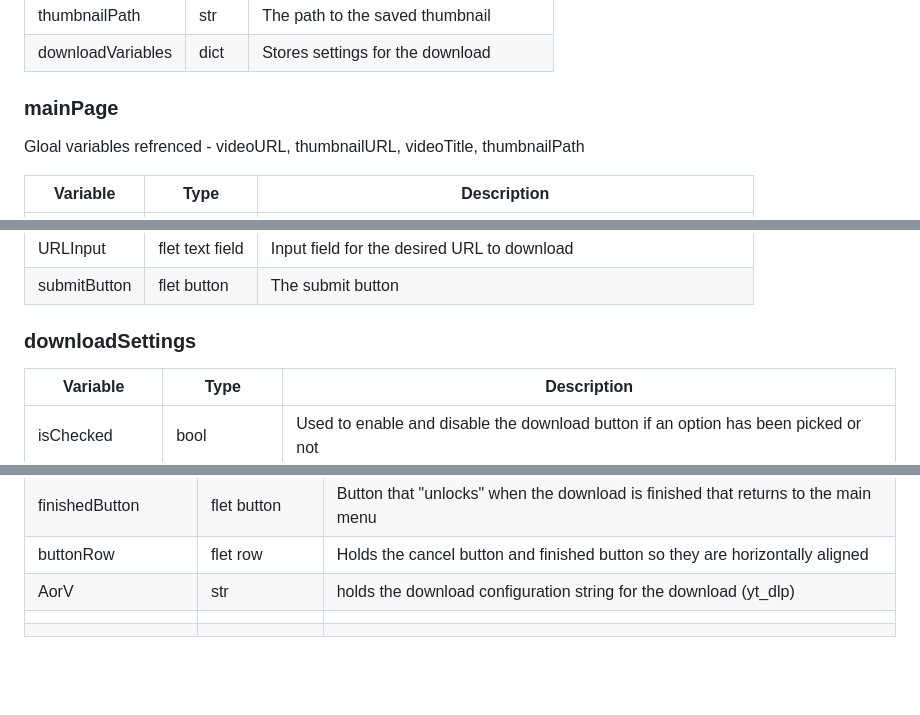
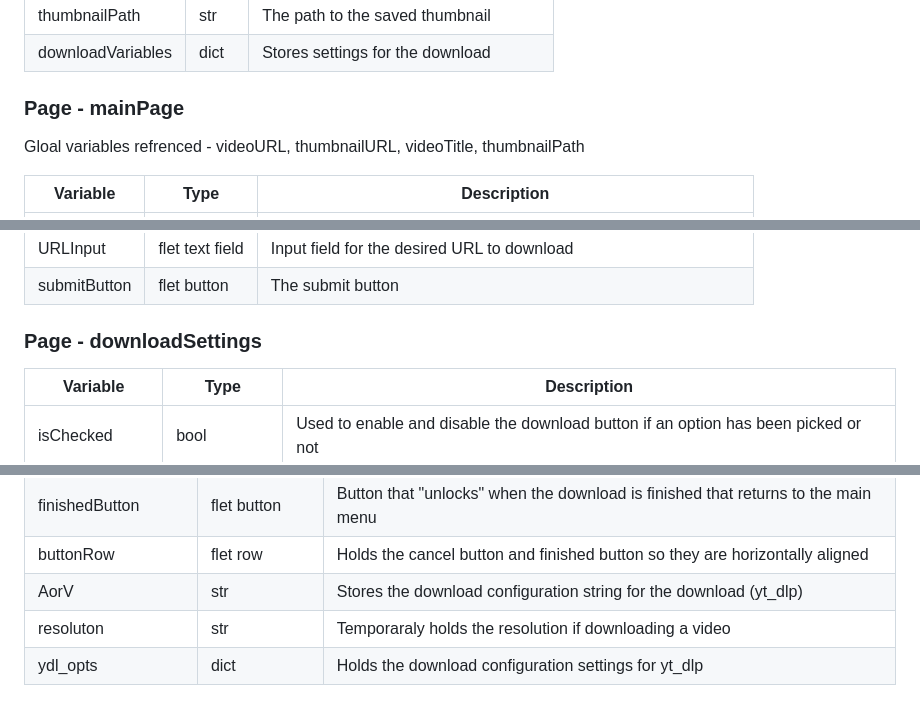
Before and after one commit to BluDolphin/Video-Downloader, a Markdown page: Documentation.md, 3 parts joined by grey strips. Rendered like a GitHub page; blank space fills up the shorter version.

```diff
--- a/Documentation.md
+++ b/Documentation.md
@@ -23,7 +23,7 @@ List of all variables sorted by where they're decalred
 | thumbnailPath | str | The path to the saved thumbnail |
 | downloadVariables | dict | Stores settings for the download |
 
-### mainPage
+### Page - mainPage
 Gloal variables refrenced - videoURL, thumbnailURL, videoTitle, thumbnailPath
 
 | Variable  | Type | Description |
@@ -36,7 +36,7 @@ Gloal variables refrenced - videoURL, thumbnailURL, videoTitle, thumbnailPath
 | submitButton | flet button | The submit button |
 
 
-### downloadSettings
+### Page - downloadSettings
 | Variable  | Type | Description |
 | --------- | ---- | ----------- |
 | isChecked | bool | Used to enable and disable the download button if an option has been picked or not |
@@ -74,6 +74,6 @@ Gloal variables refrenced - videoURL, thumbnailURL, videoTitle, thumbnailPath
 | cancelButton | flet button | Button to cancel the download and return to the main menu |
 | finishedButton | flet button | Button that "unlocks" when the download is finished that returns to the main menu |
 | buttonRow | flet row | Holds the cancel button and finished button so they are horizontally aligned |
-| AorV | str | holds the download configuration string for the download (yt_dlp) |
-|  |  |  |
-|  |  |  |
+| AorV | str | Stores the download configuration string for the download (yt_dlp) |
+| resoluton | str | Temporaraly holds the resolution if downloading a video |
+| ydl_opts | dict | Holds the download configuration settings for yt_dlp |
```
Also changed, not shown: other parts of Documentation.md (+1 -1 lines).
